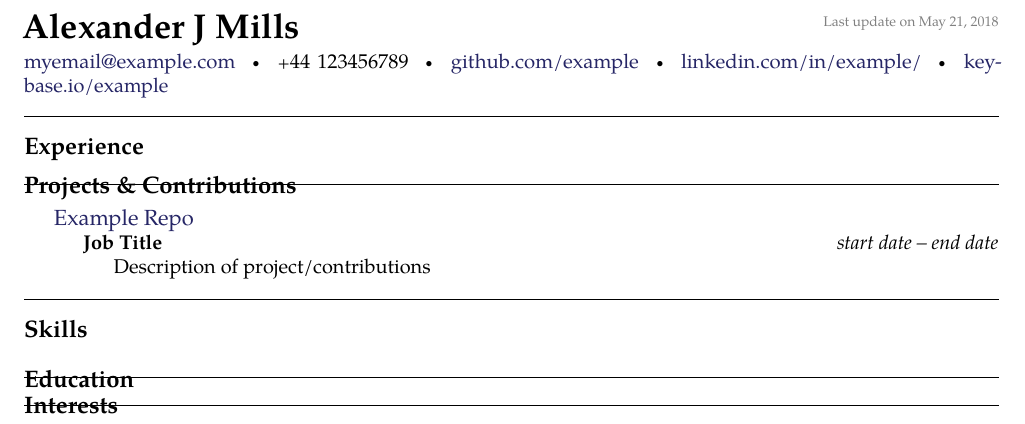
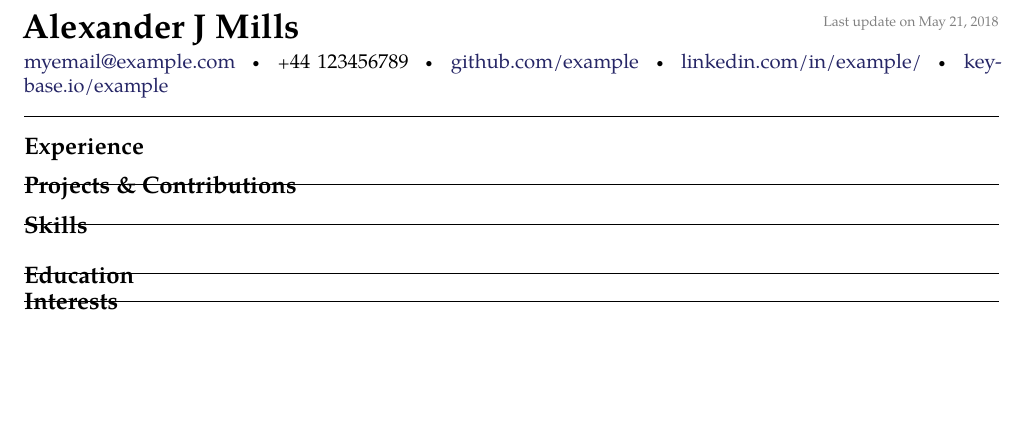
Before and after one commit to millsaj/cv, a LaTeX CV (cv.tex, which reads projects.tex): part of the page, cut so that both start at the same text, the shorter picture padded with empty space. Compiled offline with pdfLaTeX.

Commit message:
Updating base

```diff
--- a/projects.tex
+++ b/projects.tex
@@ -1,12 +1,11 @@
 \roottitle{Projects \& Contributions}
 
-\headedsection
-{\href{https://www.example.com/}{Example Repo}} {}
-{
-	\headedsubsection
-	{Job Title}
-	{start date -- end date}
-	{\bodytext{Description of project/contributions}}
-}
+%\headedsection
+%{\href{https://www.example.com/}{Example Repo}} {}
+%{
+%	\headedsubsection
+%	{Job Title}	{start date -- end date}
+%	{\bodytext{Description of project/contributions}}
+%}
 
 \spacedhrule{0.8em}{-0.4em}
```
Also changed, not shown: education.tex (+1 -2 lines), experience.tex (+1 -2 lines).
